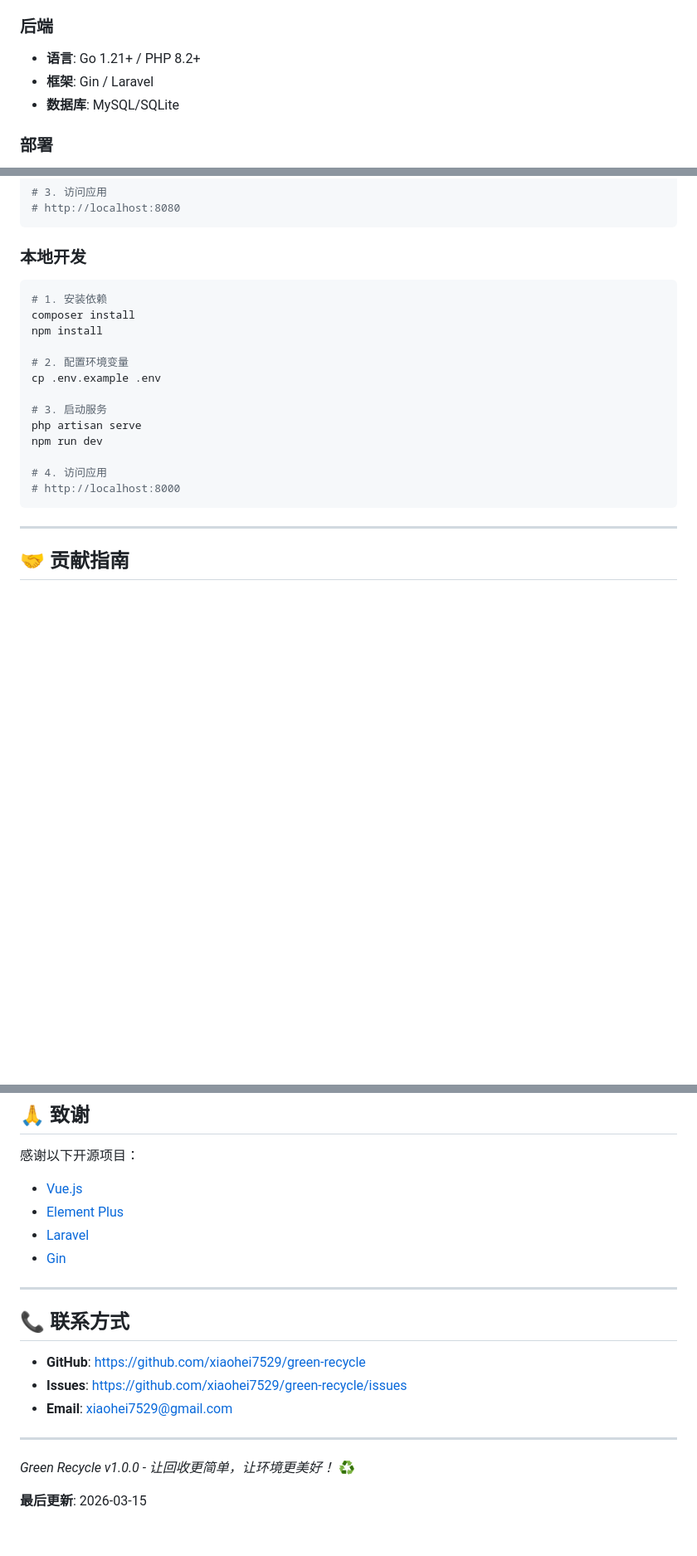
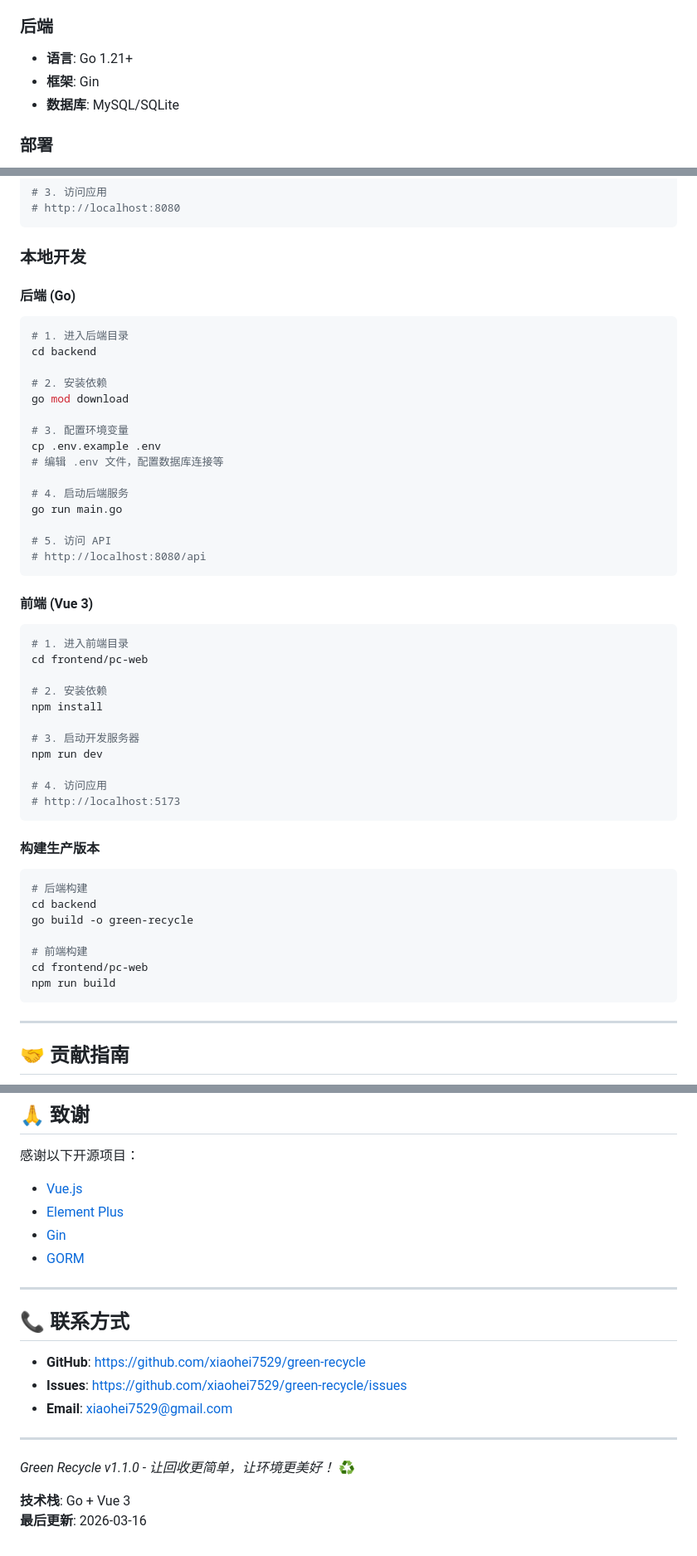
Before and after one commit to xiaohei7529/green-recycle, a Markdown page: README.md, 3 parts joined by grey strips. Shown at 83% size. GitHub-like rendering; blank space fills up the shorter version.

Commit message:
docs: 修正 README.md 启动说明 (PHP 改为 Go)

````diff
--- a/README.md
+++ b/README.md
@@ -115,8 +115,8 @@ green-recycle/
 - **构建**: Vite 5.0
 
 ### 后端
-- **语言**: Go 1.21+ / PHP 8.2+
-- **框架**: Gin / Laravel
+- **语言**: Go 1.21+
+- **框架**: Gin
 - **数据库**: MySQL/SQLite
 
 ### 部署
@@ -156,20 +156,52 @@ docker-compose up -d
 
 ### 本地开发
 
+#### 后端 (Go)
+
 ```bash
-# 1. 安装依赖
-composer install
+# 1. 进入后端目录
+cd backend
+
+# 2. 安装依赖
+go mod download
+
+# 3. 配置环境变量
+cp .env.example .env
+# 编辑 .env 文件，配置数据库连接等
+
+# 4. 启动后端服务
+go run main.go
+
+# 5. 访问 API
+# http://localhost:8080/api
+```
+
+#### 前端 (Vue 3)
+
+```bash
+# 1. 进入前端目录
+cd frontend/pc-web
+
+# 2. 安装依赖
 npm install
 
-# 2. 配置环境变量
-cp .env.example .env
-
-# 3. 启动服务
-php artisan serve
+# 3. 启动开发服务器
 npm run dev
 
 # 4. 访问应用
-# http://localhost:8000
+# http://localhost:5173
+```
+
+#### 构建生产版本
+
+```bash
+# 后端构建
+cd backend
+go build -o green-recycle
+
+# 前端构建
+cd frontend/pc-web
+npm run build
 ```
 
 ---
@@ -197,8 +229,8 @@ npm run dev
 感谢以下开源项目：
 - [Vue.js](https://vuejs.org/)
 - [Element Plus](https://element-plus.org/)
-- [Laravel](https://laravel.com/)
 - [Gin](https://gin-gonic.com/)
+- [GORM](https://gorm.io/)
 
 ---
 
@@ -210,6 +242,7 @@ npm run dev
 
 ---
 
-*Green Recycle v1.0.0 - 让回收更简单，让环境更美好！* ♻️
+*Green Recycle v1.1.0 - 让回收更简单，让环境更美好！* ♻️
 
-**最后更新**: 2026-03-15
+**技术栈**: Go + Vue 3
+**最后更新**: 2026-03-16
````
Also changed, not shown: other parts of README.md (+2 -2 lines).
